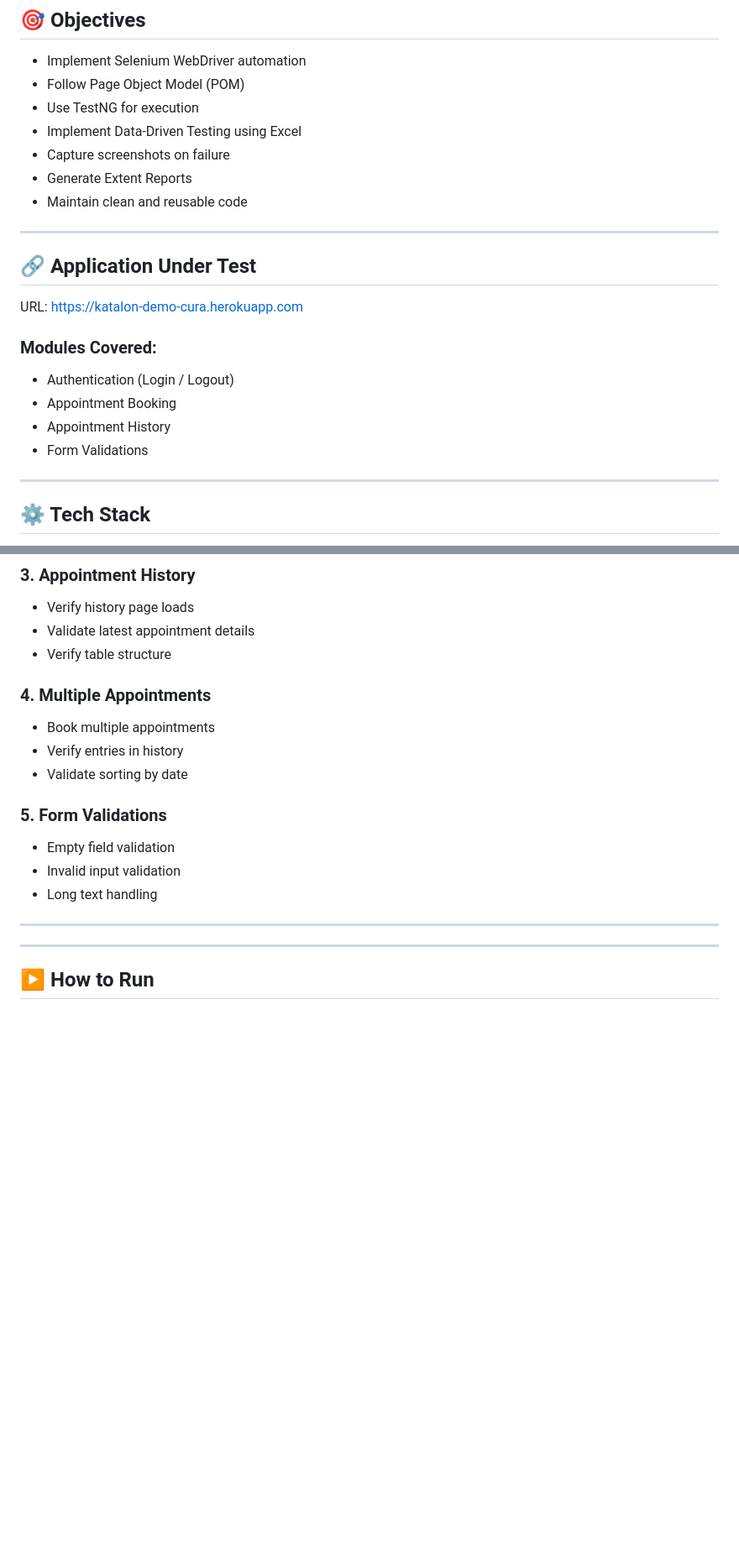
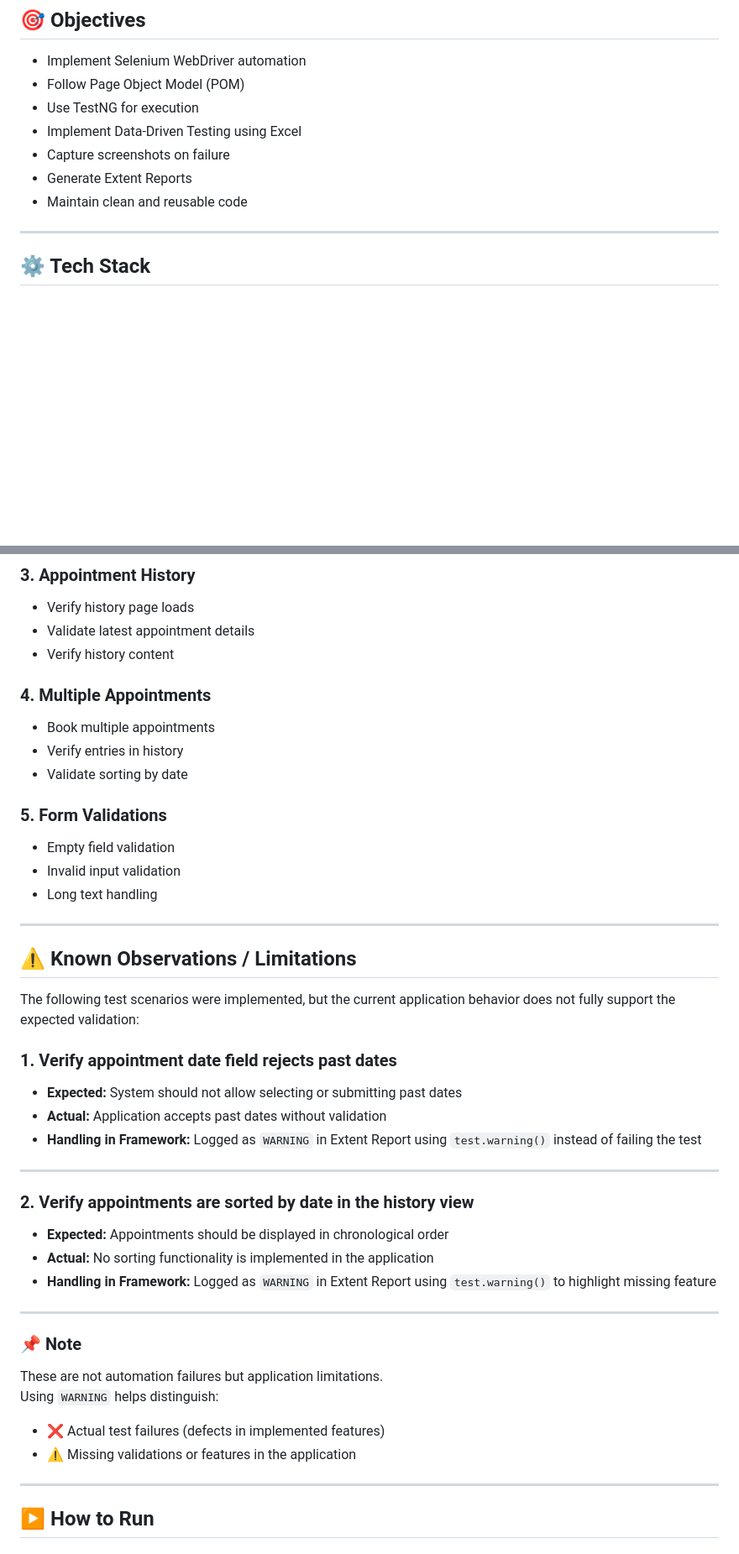
Before and after one commit to Vaishnavip100/CuraHealth_AutomationTesting, a Markdown page: README.md, 2 parts joined by grey strips. Shown at 84% size. Drawn GitHub-style; blank space fills up the shorter version.

```diff
--- a/README.md
+++ b/README.md
@@ -21,18 +17,6 @@ It ensures scalability, maintainability, and reusability by separating test logi
 - Capture screenshots on failure
 - Generate Extent Reports
 - Maintain clean and reusable code
-
----
-
-## 🔗 Application Under Test
-
-URL: https://katalon-demo-cura.herokuapp.com
-
-### Modules Covered:
-- Authentication (Login / Logout)
-- Appointment Booking
-- Appointment History
-- Form Validations
 
 ---
 
@@ -116,7 +100,7 @@ CuraHealth_Automation/
 ### 3. Appointment History
 - Verify history page loads
 - Validate latest appointment details
-- Verify table structure
+- Verify history content
 
 ### 4. Multiple Appointments
 - Book multiple appointments
@@ -129,6 +113,30 @@ CuraHealth_Automation/
 - Long text handling
 
 ---
+
+## ⚠️ Known Observations / Limitations
+
+The following test scenarios were implemented, but the current application behavior does not fully support the expected validation:
+
+### 1. Verify appointment date field rejects past dates
+- **Expected:** System should not allow selecting or submitting past dates
+- **Actual:** Application accepts past dates without validation
+- **Handling in Framework:** Logged as `WARNING` in Extent Report using `test.warning()` instead of failing the test
+
+---
+
+### 2. Verify appointments are sorted by date in the history view
+- **Expected:** Appointments should be displayed in chronological order
+- **Actual:** No sorting functionality is implemented in the application
+- **Handling in Framework:** Logged as `WARNING` in Extent Report using `test.warning()` to highlight missing feature
+
+---
+
+### 📌 Note
+These are not automation failures but application limitations.
+Using `WARNING` helps distinguish:
+- ❌ Actual test failures (defects in implemented features)
+- ⚠️ Missing validations or features in the application
 
 ---
 
```
Also changed, not shown: other parts of README.md (+1 -5 lines).
